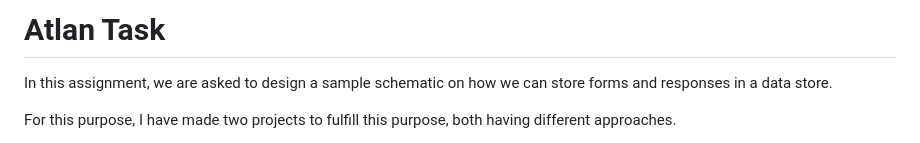
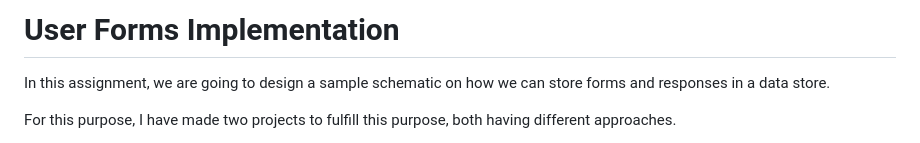
Before and after one commit to Shivansh20128/UserForm_Implementations, a Markdown page: README.md, the part around the change. Rendered like a GitHub page.

```diff
--- a/README.md
+++ b/README.md
@@ -1,6 +1,6 @@
-# Atlan Task
+# User Forms Implementation
 
-In this assignment, we are asked to design a sample schematic on how we can store forms and responses in a data store.
+In this assignment, we are going to design a sample schematic on how we can store forms and responses in a data store.
 
 For this purpose, I have made two projects to fulfill this purpose, both having different approaches.
 
```
